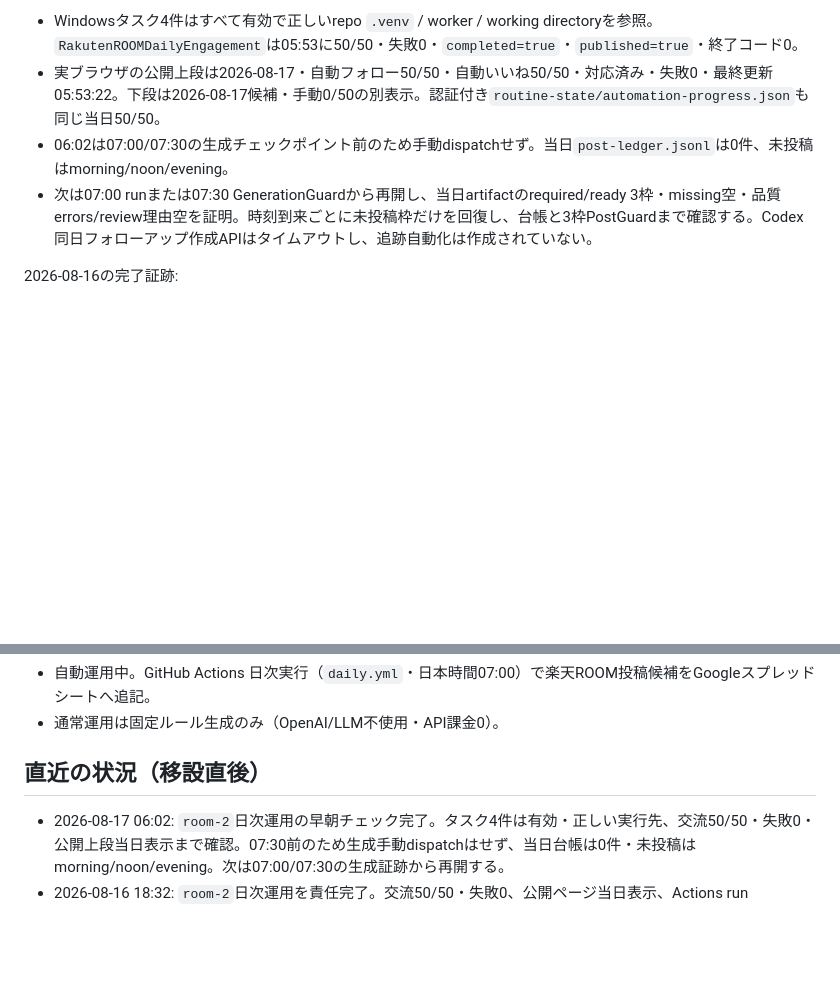
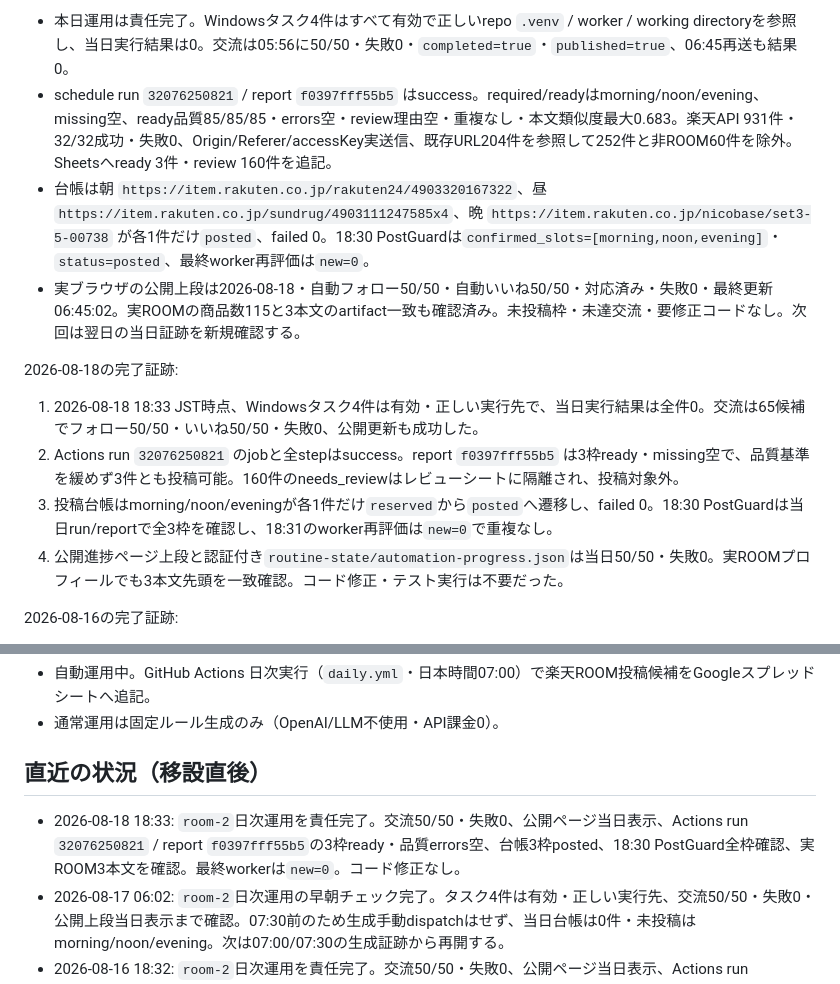
Before and after one commit to dai-kun811/rakuten-room-agent, a Markdown page: HANDOFF.md, 2 parts joined by grey strips. Rendered like a GitHub page; blank space fills up the shorter version.

Commit message:
Record August 18 ROOM completion

```diff
--- a/HANDOFF.md
+++ b/HANDOFF.md
@@ -29,8 +29,15 @@
 
-- Windowsタスク4件はすべて有効で正しいrepo `.venv` / worker / working directoryを参照。`RakutenROOMDailyEngagement`は05:53に50/50・失敗0・`completed=true`・`published=true`・終了コード0。
-- 実ブラウザの公開上段は2026-08-17・自動フォロー50/50・自動いいね50/50・対応済み・失敗0・最終更新05:53:22。下段は2026-08-17候補・手動0/50の別表示。認証付き`routine-state/automation-progress.json`も同じ当日50/50。
-- 06:02は07:00/07:30の生成チェックポイント前のため手動dispatchせず。当日`post-ledger.jsonl`は0件、未投稿はmorning/noon/evening。
-- 次は07:00 runまたは07:30 GenerationGuardから再開し、当日artifactのrequired/ready 3枠・missing空・品質errors/review理由空を証明。時刻到来ごとに未投稿枠だけを回復し、台帳と3枠PostGuardまで確認する。Codex同日フォローアップ作成APIはタイムアウトし、追跡自動化は作成されていない。
+- 本日運用は責任完了。Windowsタスク4件はすべて有効で正しいrepo `.venv` / worker / working directoryを参照し、当日実行結果は0。交流は05:56に50/50・失敗0・`completed=true`・`published=true`、06:45再送も結果0。
+- schedule run `32076250821` / report `f0397fff55b5` はsuccess。required/readyはmorning/noon/evening、missing空、ready品質85/85/85・errors空・review理由空・重複なし・本文類似度最大0.683。楽天API 931件・32/32成功・失敗0、Origin/Referer/accessKey実送信、既存URL204件を参照して252件と非ROOM60件を除外。Sheetsへready 3件・review 160件を追記。
+- 台帳は朝 `https://item.rakuten.co.jp/rakuten24/4903320167322`、昼 `https://item.rakuten.co.jp/sundrug/4903111247585x4`、晩 `https://item.rakuten.co.jp/nicobase/set3-5-00738` が各1件だけ`posted`、failed 0。18:30 PostGuardは`confirmed_slots=[morning,noon,evening]`・`status=posted`、最終worker再評価は`new=0`。
+- 実ブラウザの公開上段は2026-08-18・自動フォロー50/50・自動いいね50/50・対応済み・失敗0・最終更新06:45:02。実ROOMの商品数115と3本文のartifact一致も確認済み。未投稿枠・未達交流・要修正コードなし。次回は翌日の当日証跡を新規確認する。
+
+2026-08-18の完了証跡:
+
+1. 2026-08-18 18:33 JST時点、Windowsタスク4件は有効・正しい実行先で、当日実行結果は全件0。交流は65候補でフォロー50/50・いいね50/50・失敗0、公開更新も成功した。
+2. Actions run `32076250821` のjobと全stepはsuccess。report `f0397fff55b5` は3枠ready・missing空で、品質基準を緩めず3件とも投稿可能。160件のneeds_reviewはレビューシートに隔離され、投稿対象外。
+3. 投稿台帳はmorning/noon/eveningが各1件だけ`reserved`から`posted`へ遷移し、failed 0。18:30 PostGuardは当日run/reportで全3枠を確認し、18:31のworker再評価は`new=0`で重複なし。
+4. 公開進捗ページ上段と認証付き`routine-state/automation-progress.json`は当日50/50・失敗0。実ROOMプロフィールでも3本文先頭を一致確認。コード修正・テスト実行は不要だった。
 
 2026-08-16の完了証跡:
 
@@ -44,6 +51,7 @@
 - 通常運用は固定ルール生成のみ（OpenAI/LLM不使用・API課金0）。
 
 ## 直近の状況（移設直後）
+- 2026-08-18 18:33: `room-2`日次運用を責任完了。交流50/50・失敗0、公開ページ当日表示、Actions run `32076250821` / report `f0397fff55b5`の3枠ready・品質errors空、台帳3枠posted、18:30 PostGuard全枠確認、実ROOM3本文を確認。最終workerは`new=0`。コード修正なし。
 - 2026-08-17 06:02: `room-2`日次運用の早朝チェック完了。タスク4件は有効・正しい実行先、交流50/50・失敗0・公開上段当日表示まで確認。07:30前のため生成手動dispatchはせず、当日台帳は0件・未投稿はmorning/noon/evening。次は07:00/07:30の生成証跡から再開する。
 - 2026-08-16 18:32: `room-2`日次運用を責任完了。交流50/50・失敗0、公開ページ当日表示、Actions run `31912177502` / report `46adf3175517`の3枠ready・品質errors空、台帳3枠posted、18:30 PostGuard全枠確認、実ROOM3本文を確認。昼の古いrun一時選択を当日run限定・再取得で修正し、全177テスト合格、commit `024ea4e`をmainへpush。最終workerは`new=0`。
 - 2026-08-15 18:31: `room-2`日次運用を責任完了。交流50/50・失敗0、公開ページ当日表示、Actions run `31846772088` / report `1e0e95b17cc1`の3枠ready・品質errors空、台帳3枠posted、18:30 PostGuard全枠確認、実ROOM3本文を確認。最終workerは`new=0`。コード修正なし。
```
Also changed, not shown: other parts of HANDOFF.md (+2 -2 lines).
